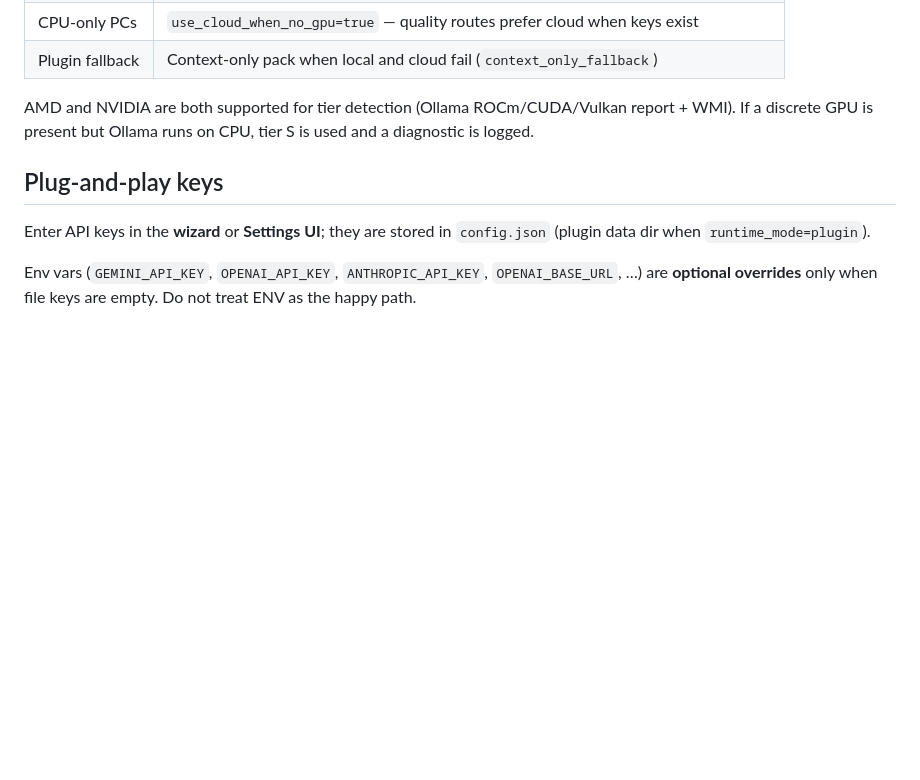
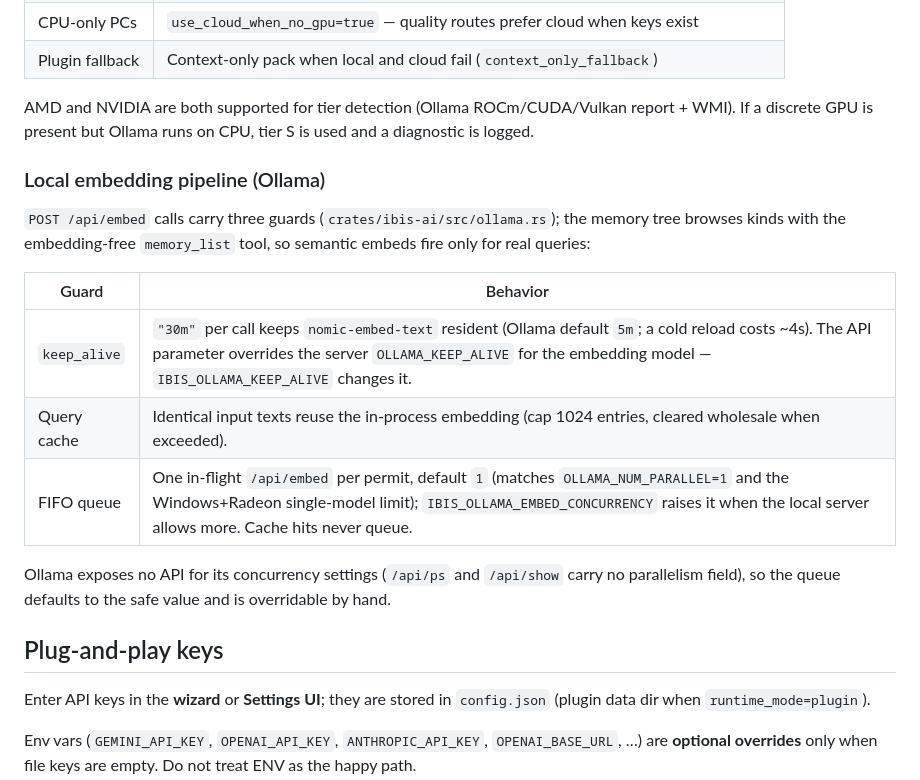
Before and after one commit to fatterdev/ibis-assistant, a Markdown page: docs/ai_and_settings.md, the part around the change. Rendered like a GitHub page; blank space fills up the shorter version.

```diff
--- a/docs/ai_and_settings.md
+++ b/docs/ai_and_settings.md
@@ -19,6 +19,22 @@ Operator guide for embeddings, hybrid reasoning, multi-cloud keys, hardware auto
 | Plugin fallback | Context-only pack when local and cloud fail (`context_only_fallback`) |
 
 AMD and NVIDIA are both supported for tier detection (Ollama ROCm/CUDA/Vulkan report + WMI). If a discrete GPU is present but Ollama runs on CPU, tier S is used and a diagnostic is logged.
+
+### Local embedding pipeline (Ollama)
+
+`POST /api/embed` calls carry three guards (`crates/ibis-ai/src/ollama.rs`); the
+memory tree browses kinds with the embedding-free `memory_list` tool, so
+semantic embeds fire only for real queries:
+
+| Guard | Behavior |
+|-------|----------|
+| `keep_alive` | `"30m"` per call keeps `nomic-embed-text` resident (Ollama default `5m`; a cold reload costs ~4s). The API parameter overrides the server `OLLAMA_KEEP_ALIVE` for the embedding model — `IBIS_OLLAMA_KEEP_ALIVE` changes it. |
+| Query cache | Identical input texts reuse the in-process embedding (cap 1024 entries, cleared wholesale when exceeded). |
+| FIFO queue | One in-flight `/api/embed` per permit, default `1` (matches `OLLAMA_NUM_PARALLEL=1` and the Windows+Radeon single-model limit); `IBIS_OLLAMA_EMBED_CONCURRENCY` raises it when the local server allows more. Cache hits never queue. |
+
+Ollama exposes no API for its concurrency settings (`/api/ps` and `/api/show`
+carry no parallelism field), so the queue defaults to the safe value and is
+overridable by hand.
 
 ## Plug-and-play keys
 
```
Also changed, not shown: CHANGELOG.md (+41 -0 lines), docs/memory_layer.md (+1 -1 lines).
